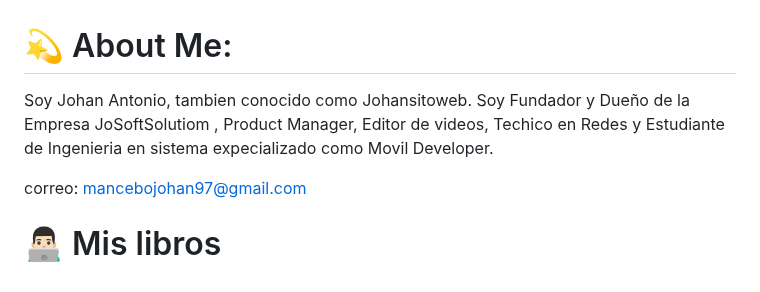
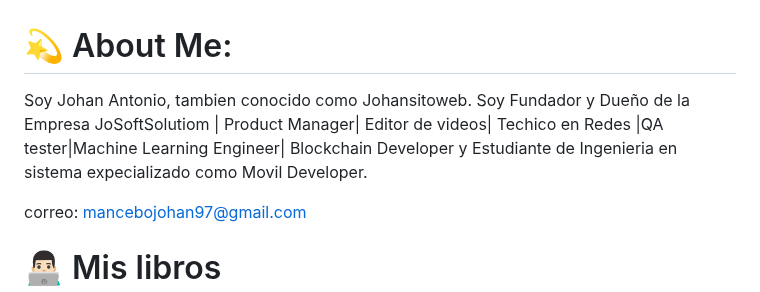
Before and after one commit to johansitoweb/johansitoweb, a Markdown page: README.md, the part around the change. Drawn GitHub-style.

```diff
--- a/README.md
+++ b/README.md
@@ -1,6 +1,6 @@
 # 💫 About Me:
-Soy Johan Antonio, tambien conocido como Johansitoweb. Soy Fundador y Dueño de la Empresa JoSoftSolutiom ,
-Product Manager, Editor de videos, Techico en Redes y Estudiante de Ingenieria en sistema expecializado como Movil Developer.
+Soy Johan Antonio, tambien conocido como Johansitoweb. Soy Fundador y Dueño de la Empresa JoSoftSolutiom |
+Product Manager| Editor de videos| Techico en Redes |QA tester|Machine Learning Engineer| Blockchain Developer y Estudiante de Ingenieria en sistema expecializado como Movil Developer.
 
 correo: mancebojohan97@gmail.com
 
```
